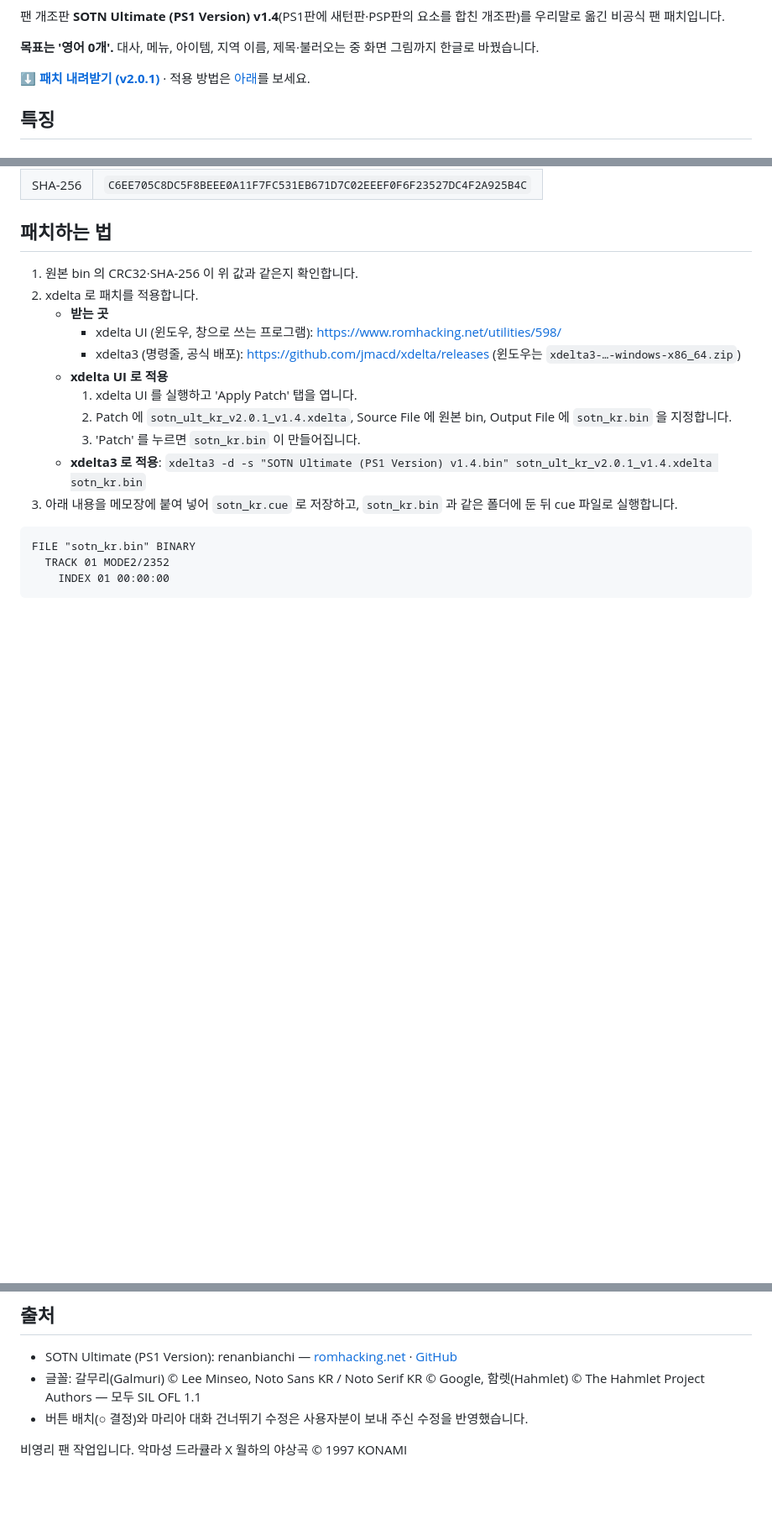
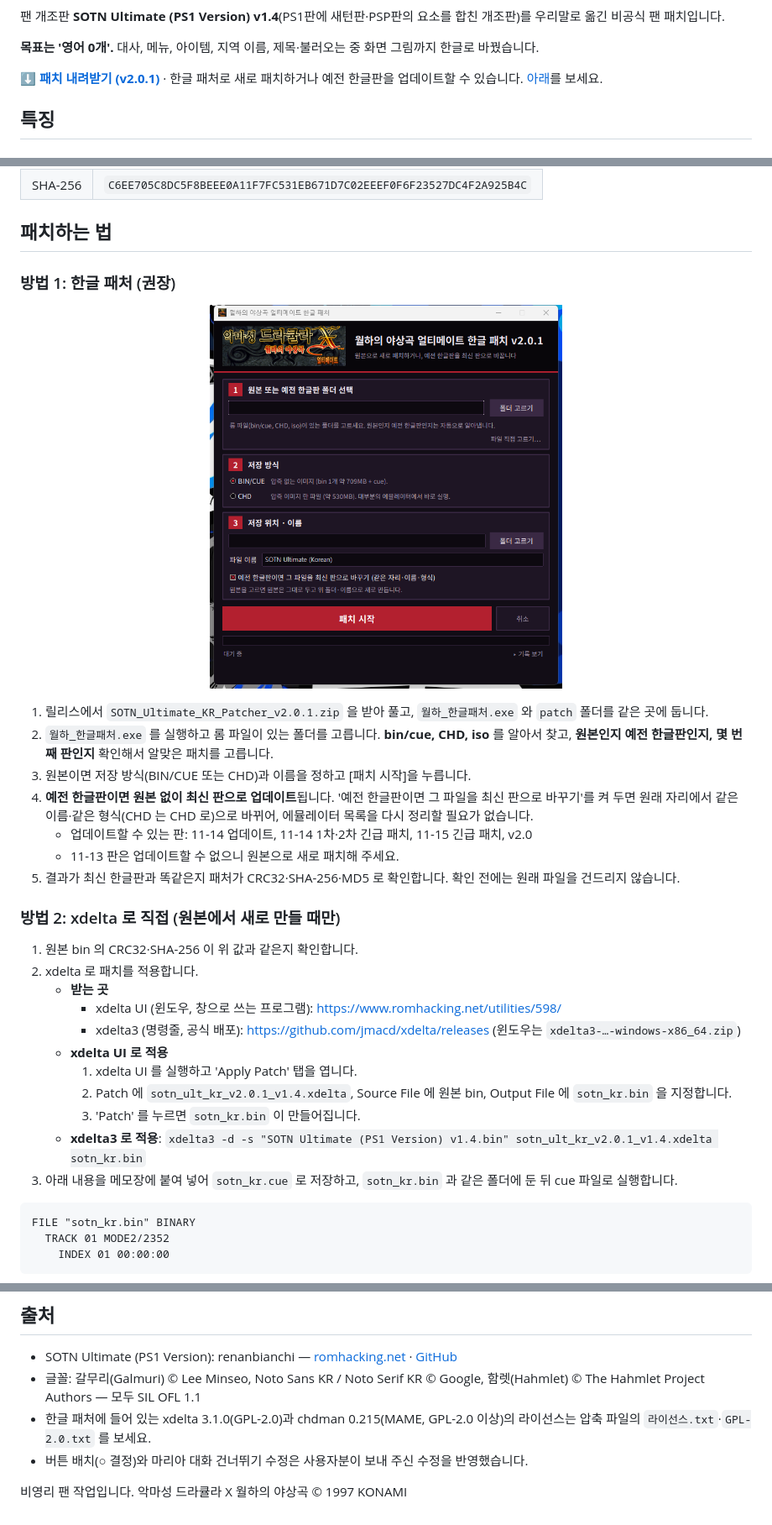
Before and after one commit to kanx030/sotn-ultimate-ps1-kr, a Markdown page: README.md, 3 parts joined by grey strips. Shown at 84% size. Rendered like a GitHub page; pictures changed too: images/patcher.png (added); blank space fills up the shorter version.

Commit message:
README: 한글 패처 (새 패치·예전 한글판 업데이트, bin/cue·CHD·iso)
Co-Authored-By: Claude Opus 5.5 <noreply@anthropic.com>

```diff
--- a/README.md
+++ b/README.md
@@ -6,7 +6,7 @@
 
 **목표는 '영어 0개'.** 대사, 메뉴, 아이템, 지역 이름, 제목·불러오는 중 화면 그림까지 한글로 바꿨습니다.
 
-**[⬇ 패치 내려받기 (v2.0.1)](https://github.com/kanx030/sotn-ultimate-ps1-kr/releases/tag/ult-v1.4)** · 적용 방법은 [아래](#패치하는-법)를 보세요.
+**[⬇ 패치 내려받기 (v2.0.1)](https://github.com/kanx030/sotn-ultimate-ps1-kr/releases/tag/ult-v1.4)** · 한글 패처로 새로 패치하거나 예전 한글판을 업데이트할 수 있습니다. [아래](#패치하는-법)를 보세요.
 
 ## 특징
 
@@ -67,6 +67,21 @@
 | SHA-256 | `C6EE705C8DC5F8BEEE0A11F7FC531EB671D7C02EEEF0F6F23527DC4F2A925B4C` |
 
 ## 패치하는 법
+
+### 방법 1: 한글 패처 (권장)
+<p align="center"><img src="images/patcher.png" width="420" alt="한글 패처"></p>
+
+1. 릴리스에서 `SOTN_Ultimate_KR_Patcher_v2.0.1.zip` 을 받아 풀고, `월하_한글패처.exe` 와 `patch` 폴더를 같은 곳에 둡니다.
+2. `월하_한글패처.exe` 를 실행하고 롬 파일이 있는 폴더를 고릅니다. **bin/cue, CHD, iso** 를 알아서 찾고,
+   **원본인지 예전 한글판인지, 몇 번째 판인지** 확인해서 알맞은 패치를 고릅니다.
+3. 원본이면 저장 방식(BIN/CUE 또는 CHD)과 이름을 정하고 [패치 시작]을 누릅니다.
+4. **예전 한글판이면 원본 없이 최신 판으로 업데이트**됩니다. '예전 한글판이면 그 파일을 최신 판으로 바꾸기'를 켜 두면
+   원래 자리에서 같은 이름·같은 형식(CHD 는 CHD 로)으로 바뀌어, 에뮬레이터 목록을 다시 정리할 필요가 없습니다.
+   - 업데이트할 수 있는 판: 11-14 업데이트, 11-14 1차·2차 긴급 패치, 11-15 긴급 패치, v2.0
+   - 11-13 판은 업데이트할 수 없으니 원본으로 새로 패치해 주세요.
+5. 결과가 최신 한글판과 똑같은지 패처가 CRC32·SHA-256·MD5 로 확인합니다. 확인 전에는 원래 파일을 건드리지 않습니다.
+
+### 방법 2: xdelta 로 직접 (원본에서 새로 만들 때만)
 1. 원본 bin 의 CRC32·SHA-256 이 위 값과 같은지 확인합니다.
 2. xdelta 로 패치를 적용합니다.
    - **받는 곳**
@@ -97,6 +112,7 @@ FILE "sotn_kr.bin" BINARY
 ## 출처
 - SOTN Ultimate (PS1 Version): renanbianchi — [romhacking.net](https://www.romhacking.net/hacks/10241/) · [GitHub](https://github.com/renanbianchi/sotn-ultimate)
 - 글꼴: 갈무리(Galmuri) © Lee Minseo, Noto Sans KR / Noto Serif KR © Google, 함렛(Hahmlet) © The Hahmlet Project Authors — 모두 SIL OFL 1.1
+- 한글 패처에 들어 있는 xdelta 3.1.0(GPL-2.0)과 chdman 0.215(MAME, GPL-2.0 이상)의 라이선스는 압축 파일의 `라이선스.txt`·`GPL-2.0.txt` 를 보세요.
 - 버튼 배치(○ 결정)와 마리아 대화 건너뛰기 수정은 사용자분이 보내 주신 수정을 반영했습니다.
 
 비영리 팬 작업입니다. 악마성 드라큘라 X 월하의 야상곡 © 1997 KONAMI
```
